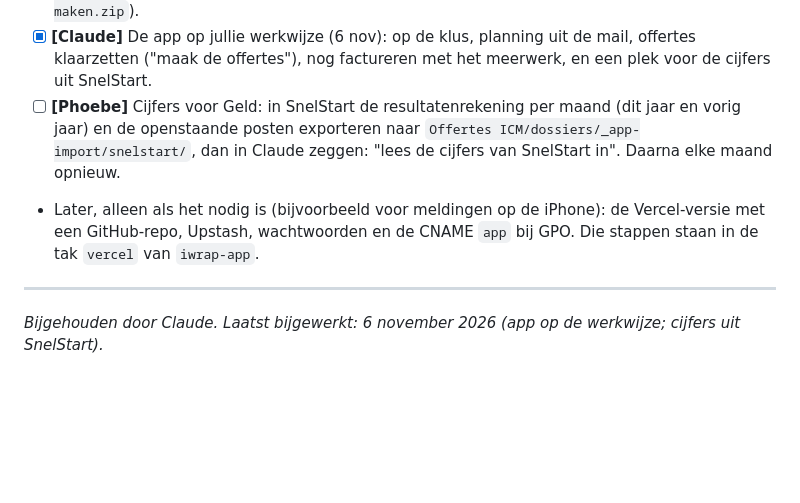
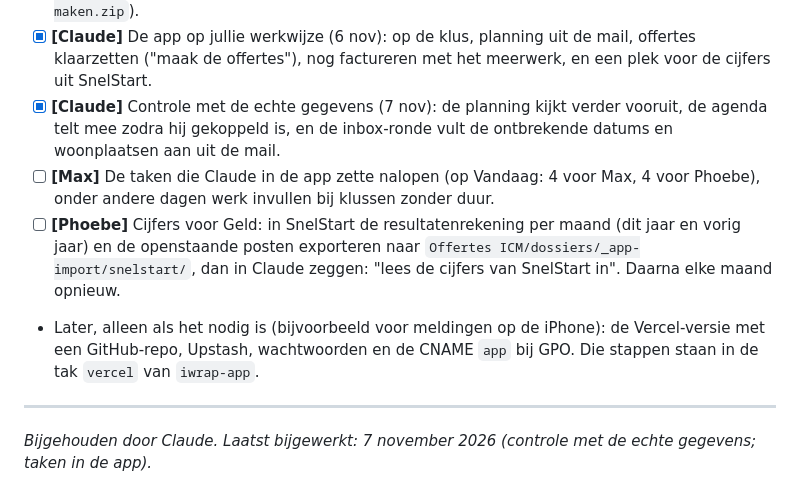
Before and after one commit to maxdehaan1/iWrap-website, a Markdown page: LIVEGANG.md, the part around the change. Drawn GitHub-style; blank space fills up the shorter version.

Commit message:
LIVEGANG: controle met de echte gegevens; taken in de app nalopen
Co-Authored-By: Claude Opus 5.5 <noreply@anthropic.com>

```diff
--- a/LIVEGANG.md
+++ b/LIVEGANG.md
@@ -236,6 +236,10 @@ af van de overstapdag.
 - [ ] **[Max]** De bijgewerkte offerte-skill uploaden in Claude (`Offertes ICM/_skills/iwrap-offerte-maken.zip`).
 - [x] **[Claude]** De app op jullie werkwijze (6 nov): op de klus, planning uit de mail, offertes klaarzetten
       ("maak de offertes"), nog factureren met het meerwerk, en een plek voor de cijfers uit SnelStart.
+- [x] **[Claude]** Controle met de echte gegevens (7 nov): de planning kijkt verder vooruit, de agenda telt mee
+      zodra hij gekoppeld is, en de inbox-ronde vult de ontbrekende datums en woonplaatsen aan uit de mail.
+- [ ] **[Max]** De taken die Claude in de app zette nalopen (op Vandaag: 4 voor Max, 4 voor Phoebe), onder andere
+      dagen werk invullen bij klussen zonder duur.
 - [ ] **[Phoebe]** Cijfers voor Geld: in SnelStart de resultatenrekening per maand (dit jaar en vorig jaar) en de
       openstaande posten exporteren naar `Offertes ICM/dossiers/_app-import/snelstart/`, dan in Claude zeggen:
       "lees de cijfers van SnelStart in". Daarna elke maand opnieuw.
@@ -245,4 +249,4 @@ af van de overstapdag.
 
 ---
 
-*Bijgehouden door Claude. Laatst bijgewerkt: 6 november 2026 (app op de werkwijze; cijfers uit SnelStart).*
+*Bijgehouden door Claude. Laatst bijgewerkt: 7 november 2026 (controle met de echte gegevens; taken in de app).*
```
